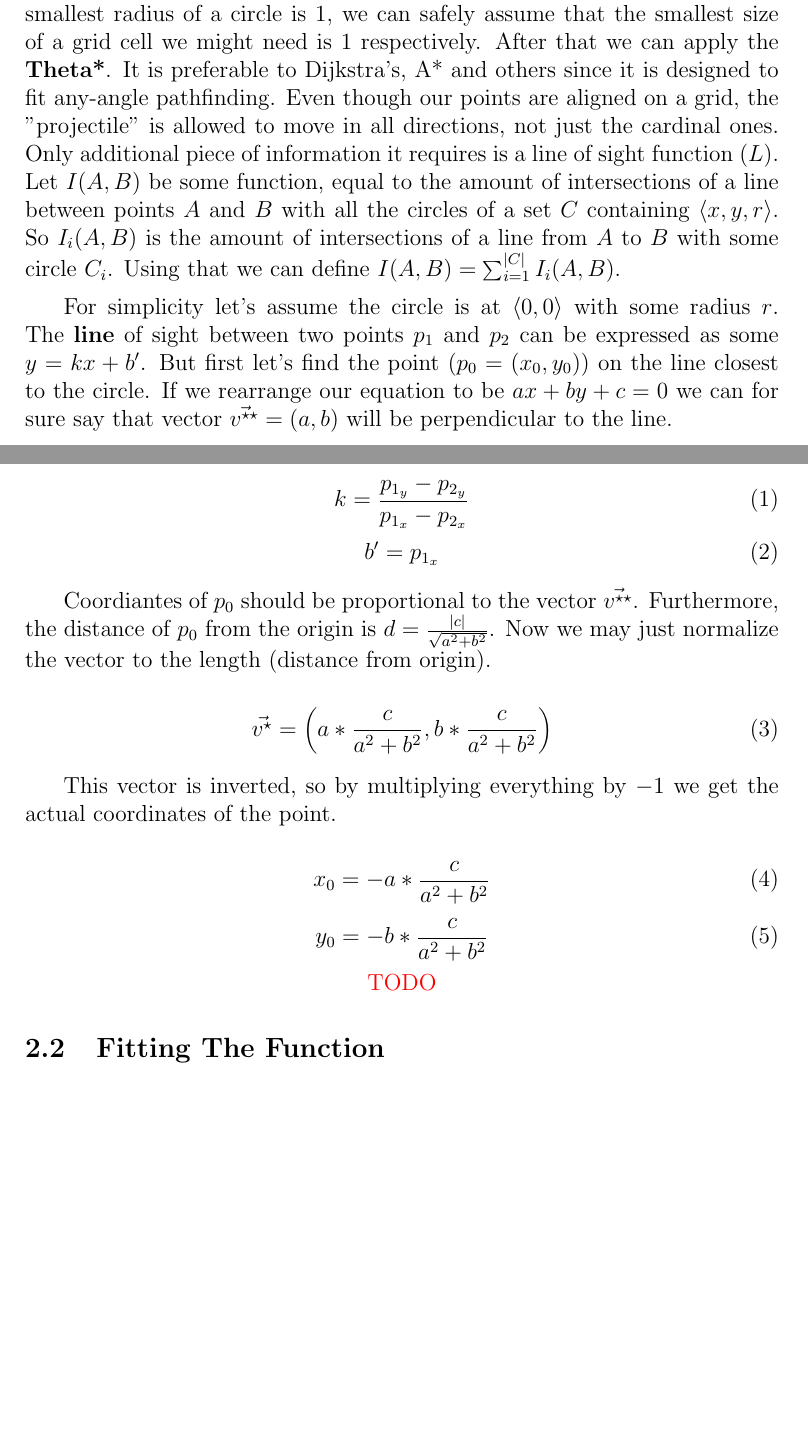
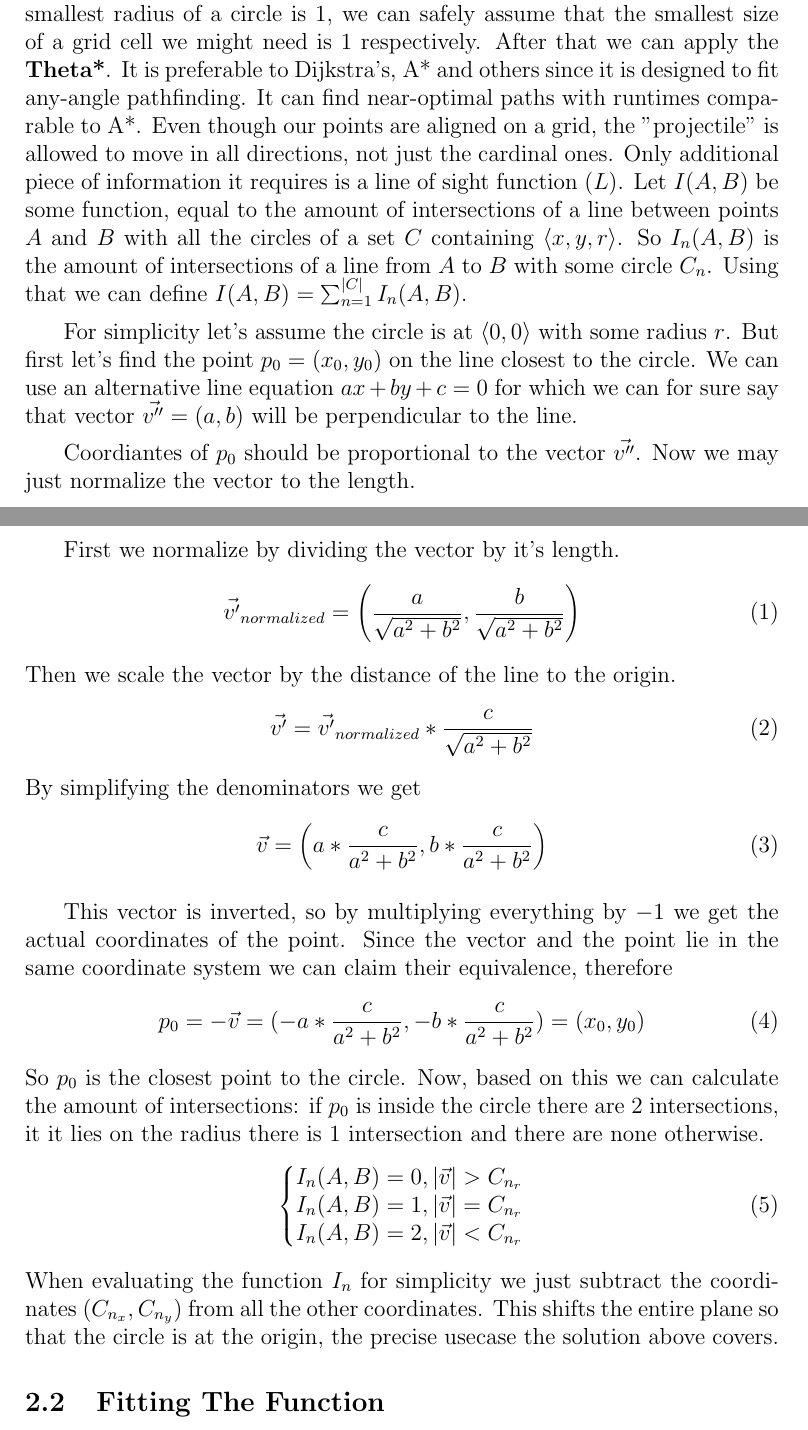
Before and after one commit to Kittenlover229/IB-Math-HL-IA-Research, a LaTeX document (main.tex): two parts of pages 3 and 4 of 7, joined at a grey line, cut so that both start at the same text, the shorter picture padded with empty space. Compiled offline with pdfLaTeX.

Commit message:
Add an explanation for circle-line intersections

```diff
--- a/main.tex
+++ b/main.tex
@@ -62,49 +62,59 @@ Since obstacle circles only occur at integer coordinates and the smallest
 radius of a circle is 1, we can safely assume that the smallest size of a grid
 cell we might need is 1 respectively. After that we can apply the \textbf{Theta*}.
 It is preferable to Dijkstra's, A* and others since it is designed to fit
-any-angle pathfinding. Even though our points are aligned on a grid,
+any-angle pathfinding. It can find near-optimal paths with runtimes comparable
+to A*. Even though our points are aligned on a grid,
 the "projectile" is allowed to move in all directions, not just the cardinal ones.
 Only additional piece of information it requires is a line of sight function ($L$).
 Let $I(A, B)$ be some function, equal to the amount of intersections of a
 line between points $A$ and $B$  with all the circles of a set $C$ containing
-$\langle x, y, r \rangle$. So $I_i(A, B)$ is the amount of intersections
-of a line from $A$ to $B$ with some circle $C_i$.
-Using that we can define $I(A, B) = \sum_{i=1}^{|C|}I_i(A, B)$.
+$\langle x, y, r \rangle$. So $I_n(A, B)$ is the amount of intersections
+of a line from $A$ to $B$ with some circle $C_n$.
+Using that we can define $I(A, B) = \sum_{n=1}^{|C|}I_n(A, B)$.
 
 For simplicity let's assume the circle is at $\langle 0, 0 \rangle$ with
-some radius $r$. The \textbf{line} of sight between two points $p_1$ and $p_2$
-can be expressed as some $y = kx + b'$.
-But first let's find the point ($p_0 = (x_0, y_0)$) on the line closest to the circle.
-If we rearrange our equation to be $ax + by + c = 0$ we can for sure say that
-vector $\vec{v^{\star\star}} = (a, b)$ will be perpendicular to the line.
+some radius $r$.
+But first let's find the point $p_0 = (x_0, y_0)$ on the line closest to the circle.
+We can use an alternative line equation $ax + by + c = 0$ for which we can for sure say that
+vector $\vec{v''} = (a, b)$ will be perpendicular to the line.
 
+Coordiantes of $p_0$ should be proportional to the vector $\vec{v''}$.
+Now we may just normalize the vector to the length.
+
+First we normalize by dividing the vector by it's length.
 \begin{equation}
-    k = \frac{p_{1_y} - p_{2_y}}{p_{1_x} - p_{2_x}}
+    \vec{v'}_{normalized}=\left(\frac{a}{\sqrt{a^2 + b^2}}, \frac{b}{\sqrt{a^2 + b^2}} \right)
 \end{equation}
+Then we scale the vector by the distance of the line to the origin.
 \begin{equation}
-    b' = p_{1_x}
+    \vec{v'}=\vec{v'}_{normalized} * \frac{c}{\sqrt{a^2 + b^2}}
 \end{equation}
-
-Coordiantes of $p_0$ should be proportional to the vector $\vec{v^{\star\star}}$.
-Furthermore, the distance
-of $p_0$ from the origin is $d = \frac{|c|}{\sqrt{a^2 + b^2}}$.
-Now we may just normalize the vector to the length (distance from origin).
-
+By simplifying the denominators we get
 \begin{equation}
-    \vec{v^\star}=\left(a * \frac{c}{a^2 + b^2}, b * \frac{c}{a^2 + b^2}\right)
+    \vec{v}=\left(a * \frac{c}{a^2 + b^2}, b * \frac{c}{a^2 + b^2}\right)
 \end{equation}
 
 This vector is inverted, so by multiplying everything by $-1$ we get the actual
-coordinates of the point.
-
+coordinates of the point. Since the vector and the point lie in the same coordinate
+system we can claim their equivalence, therefore
 \begin{equation}
-    x_0 = -a * \frac{c}{a^2 + b^2}
+    p_0 = -\vec{v} = (-a * \frac{c}{a^2 + b^2}, -b * \frac{c}{a^2 + b^2}) = (x_0, y_0)
 \end{equation}
+So $p_0$ is the closest point to the circle.
+Now, based on this we can calculate the amount of intersections: if $p_0$ is inside
+the circle there are 2 intersections, it it lies on the radius there is 1 intersection
+and there are none otherwise.
 \begin{equation}
-    y_0 = -b * \frac{c}{a^2 + b^2}
+    \left\{\begin{array}{@{}l@{}}
+       I_n(A, B) = 0, |\vec{v}| > C_{n_r}\\
+       I_n(A, B) = 1, |\vec{v}| = C_{n_r}\\
+       I_n(A, B) = 2, |\vec{v}| < C_{n_r}
+    \end{array}\right.
 \end{equation}
-
-\TODO
+When evaluating the function $I_n$ for simplicity we just subtract the
+coordinates $(C_{n_x}, C_{n_y})$ from all the other coordinates. This shifts
+the entire plane so that the circle is at the origin, the precise usecase the
+solution above covers.
 
 \subsection{Fitting The Function}
 Let $A$ be a set of cardinality $n$ where each point is like $\langle x, y \rangle$.
```
Also changed, not shown: 1 other file.
